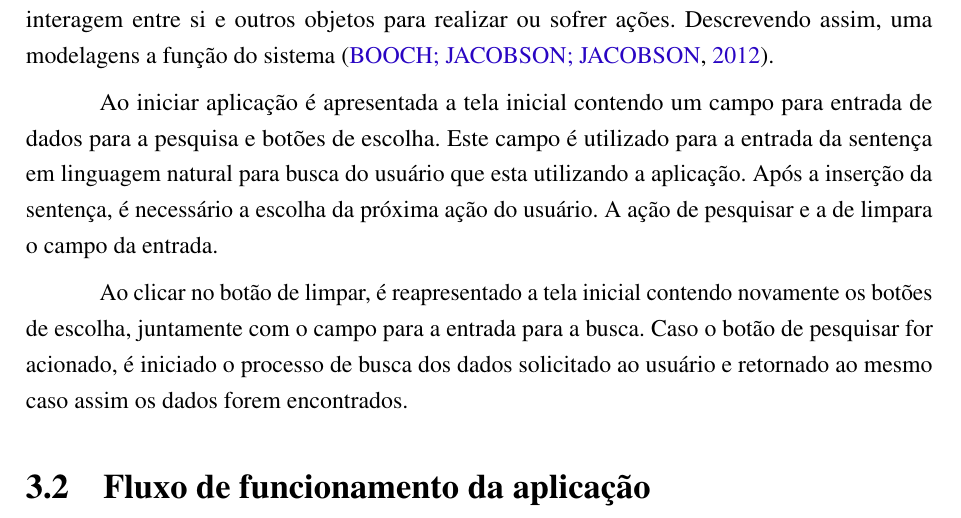
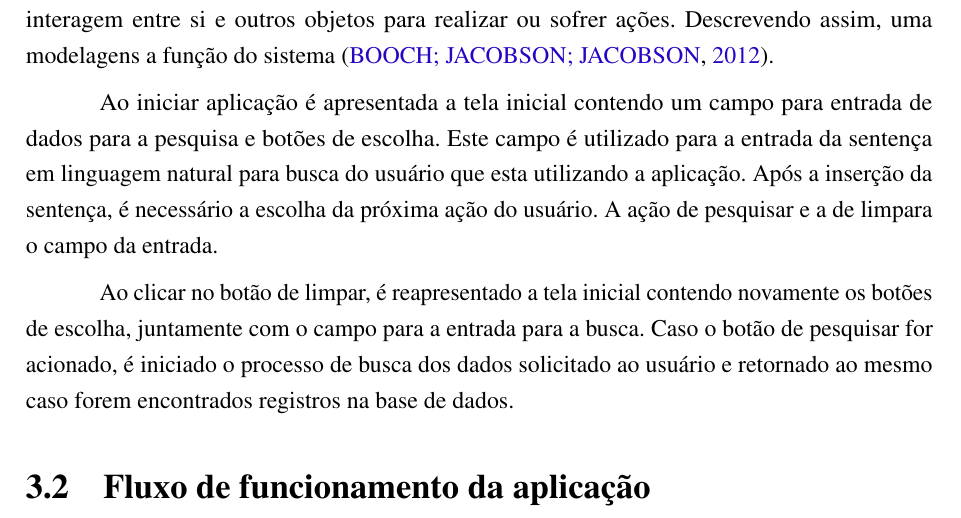
Before and after one commit to nitaicharan/TCC, a LaTeX thesis (Modelo AbnTex2/TCC.tex, which reads Modelo AbnTex2/textuais/capitulo3/diagact.tex): part of page 22 of 26, cut so that both start at the same text. Compiled offline with pdfLaTeX.

Commit message:
Update domingo 02 junho 2019, 11:05:29

```diff
--- a/Modelo AbnTex2/textuais/capitulo3/diagact.tex
+++ b/Modelo AbnTex2/textuais/capitulo3/diagact.tex
@@ -2,4 +2,4 @@ O intuito utilizar-se do Diagrama de Atividades é dar ênfase ao fluxo de contr
 
 Ao iniciar aplicação é apresentada a tela inicial contendo um campo para entrada de dados para a pesquisa e botões de escolha. Este campo é utilizado para a entrada da sentença em linguagem natural para busca do usuário que esta utilizando a aplicação. Após a inserção da sentença, é necessário a escolha da próxima ação do usuário. A ação de pesquisar e a de limpara o campo da entrada.
 
-Ao clicar no botão de limpar, é reapresentado a tela inicial contendo novamente os botões de escolha, juntamente com o campo para a entrada para a busca. Caso o botão de pesquisar for acionado, é iniciado o processo de busca dos dados solicitado ao usuário e retornado ao mesmo caso assim os dados forem encontrados.
+Ao clicar no botão de limpar, é reapresentado a tela inicial contendo novamente os botões de escolha, juntamente com o campo para a entrada para a busca. Caso o botão de pesquisar for acionado, é iniciado o processo de busca dos dados solicitado ao usuário e retornado ao mesmo caso forem encontrados registros na base de dados.
```
Also changed, not shown: Modelo AbnTex2/TCC.pdf, Modelo AbnTex2/imagens/diagact.eps, Modelo AbnTex2/imagens/pretty.eps, 5 other files.
